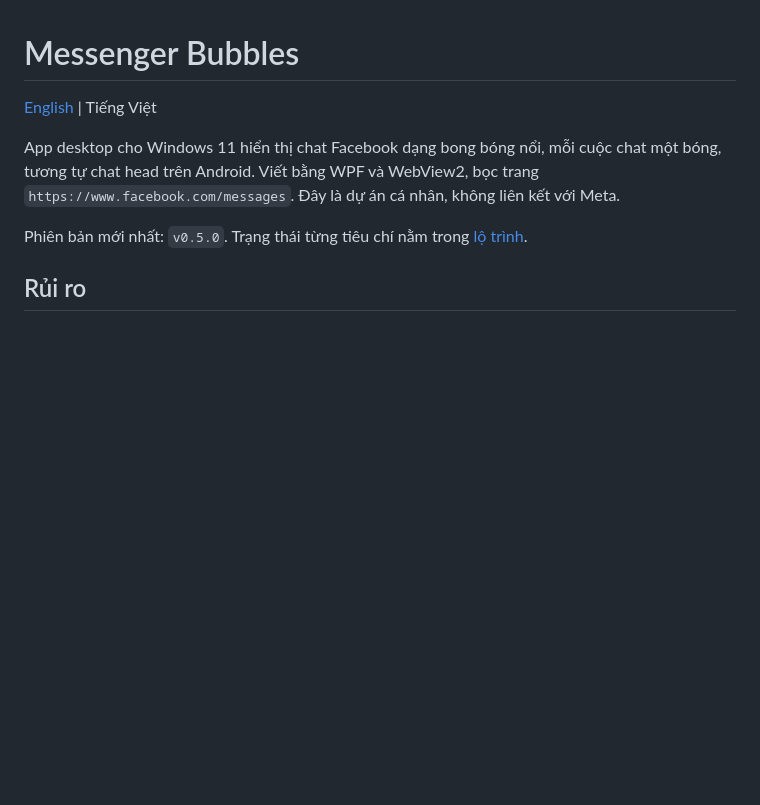
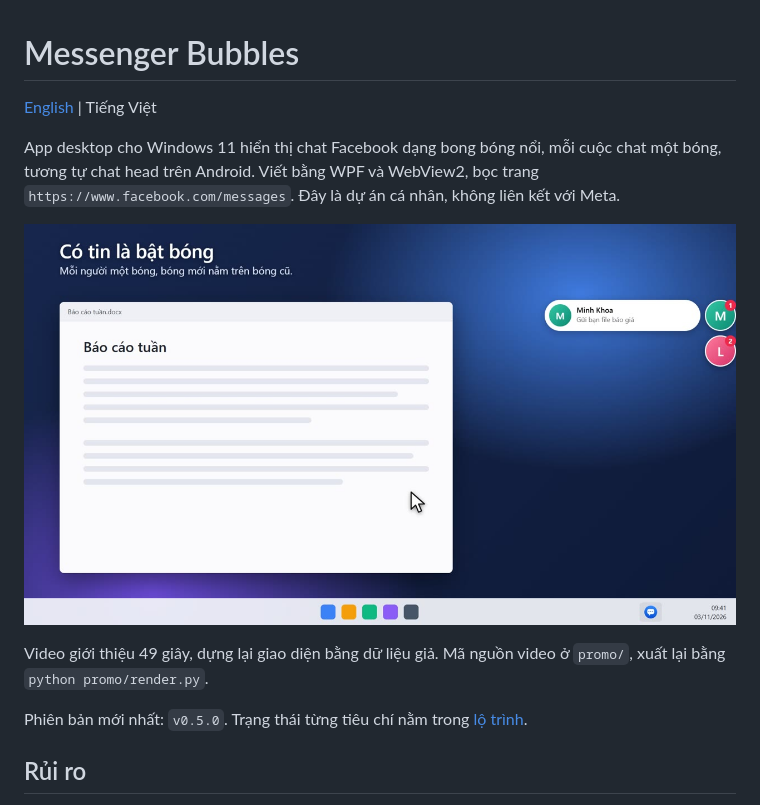
Before and after one commit to umefor-labs/MessengerBubbles, a Markdown page: README.md, the part around the change. Drawn GitHub-style; pictures changed too: docs/media/intro-poster.jpg (added); blank space fills up the shorter version.

```diff
--- a/README.md
+++ b/README.md
@@ -3,6 +3,10 @@
 [English](README.en.md) | Tiếng Việt
 
 App desktop cho Windows 11 hiển thị chat Facebook dạng bong bóng nổi, mỗi cuộc chat một bóng, tương tự chat head trên Android. Viết bằng WPF và WebView2, bọc trang `https://www.facebook.com/messages`. Đây là dự án cá nhân, không liên kết với Meta.
+
+[![Video giới thiệu](docs/media/intro-poster.jpg)](docs/media/messenger-bubbles-intro.mp4)
+
+Video giới thiệu 49 giây, dựng lại giao diện bằng dữ liệu giả. Mã nguồn video ở `promo/`, xuất lại bằng `python promo/render.py`.
 
 Phiên bản mới nhất: `v0.5.0`. Trạng thái từng tiêu chí nằm trong [lộ trình](docs/ROADMAP.md).
 
```
Also changed, not shown: README.en.md (+4 -0 lines), promo/app-icon.png (added), 4 other files.
